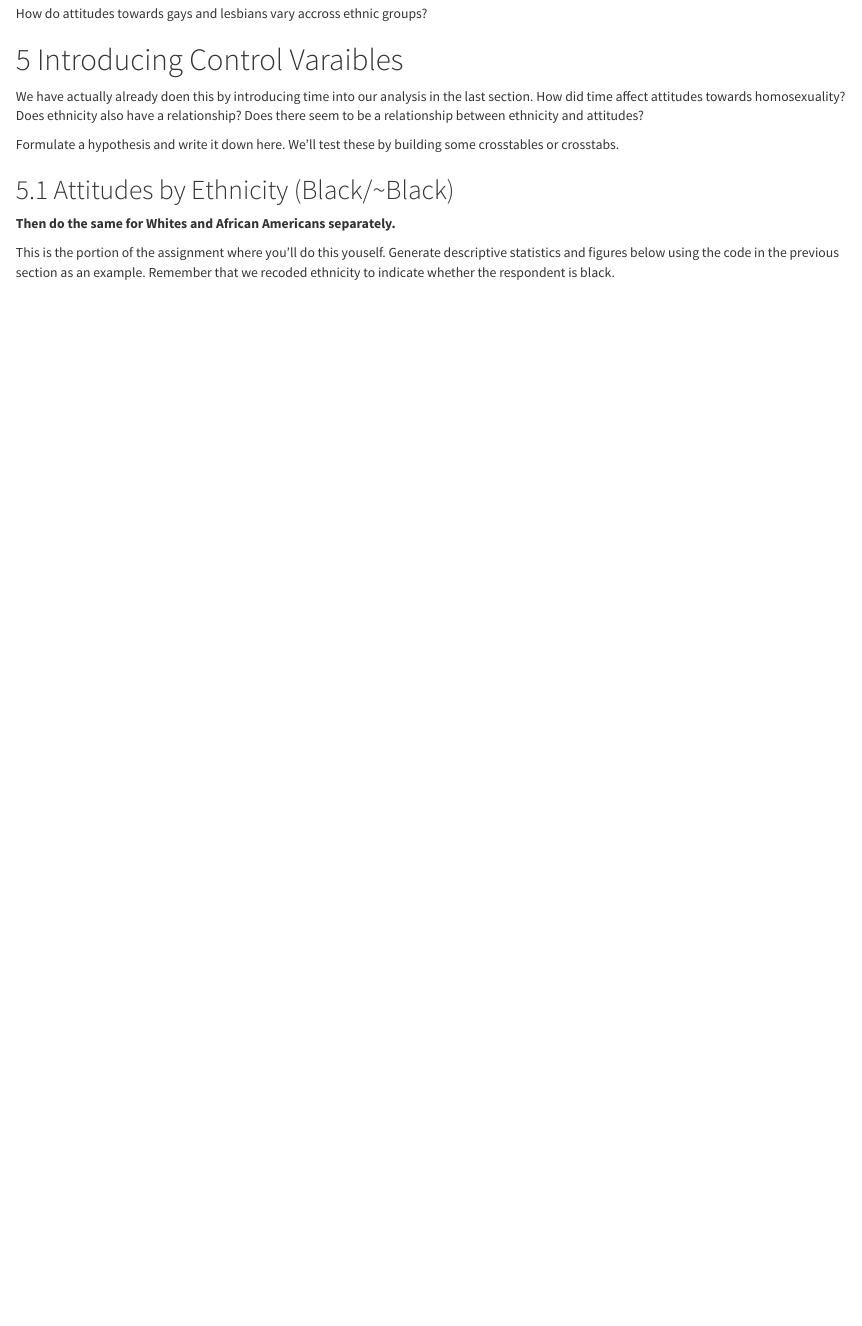
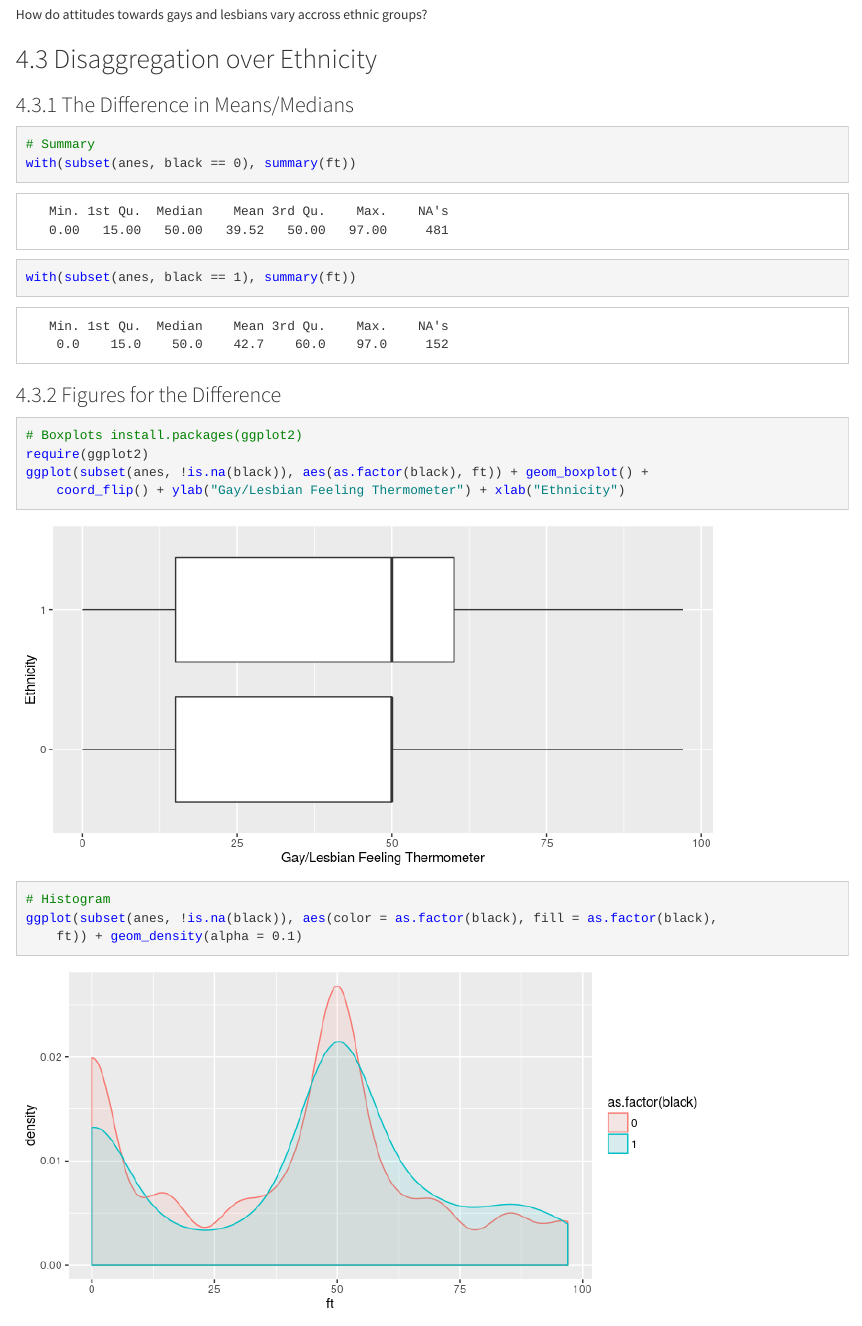
Before and after one commit to drenn2/sample-stats, an R Markdown document (workshops-tutorials/descriptive-statistics/descriptive-stat-present.Rmd): the page in a window 1100 px wide, from 6120 px down before the commit and from 6140 px down after it, so that both start at the same text. The pictures show the output file workshops-tutorials/descriptive-statistics/descriptive-stat-present.html that the author committed with the source, opened offline.

Commit message:
added ethnicity stats/figures

````diff
--- a/workshops-tutorials/descriptive-statistics/descriptive-stat-present.Rmd
+++ b/workshops-tutorials/descriptive-statistics/descriptive-stat-present.Rmd
@@ -200,6 +200,32 @@ ggplot(anes,aes(x=ft,fill=as.factor(year)))+
 
 How do attitudes towards gays and lesbians vary accross ethnic groups?
 
+## Disaggregation over Ethnicity
+
+### The Difference in Means/Medians
+```{r}
+# Summary
+with(subset(anes, black==0), summary(ft))
+with(subset(anes, black==1), summary(ft))
+```
+
+### Figures for the Difference
+```{r}
+# Boxplots
+# install.packages(ggplot2)
+require(ggplot2)
+ggplot(subset(anes, !is.na(black)), aes(as.factor(black), ft)) +
+  geom_boxplot() +
+  coord_flip() +
+  ylab("Gay/Lesbian Feeling Thermometer") +
+  xlab("Ethnicity")
+
+# Histogram
+ggplot(subset(anes, !is.na(black)), aes(color=as.factor(black), fill=as.factor(black),ft)) +
+  geom_density(alpha = 0.1)
+```
+
+
 # Introducing Control Varaibles
 We have actually already doen this by introducing time into our analysis in the last section. How did time affect attitudes towards homosexuality? Does ethnicity also have a relationship? Does there seem to be a relationship between ethnicity and attitudes?
 
````
Also changed, not shown: workshops-tutorials/descriptive-statistics/descriptive-stat-present.html, workshops-tutorials/descriptive-statistics/figs/figunnamed-chunk-11-1.png (added), workshops-tutorials/descriptive-statistics/figs/figunnamed-chunk-11-2.png (added), 42 other files.
